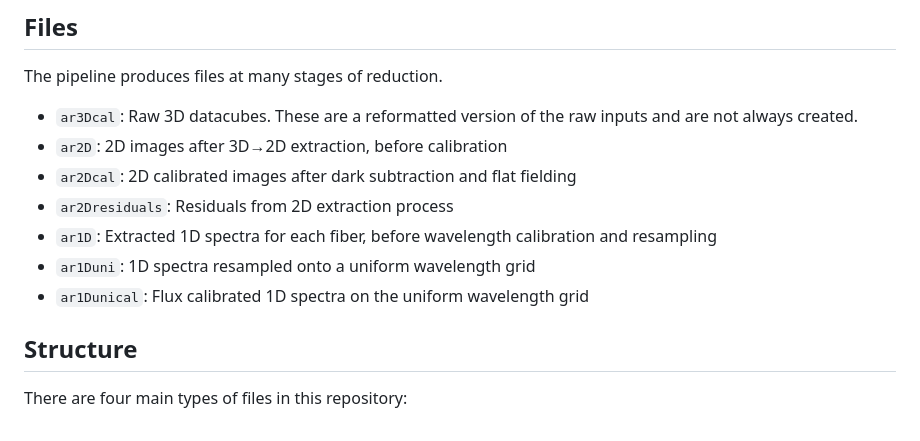
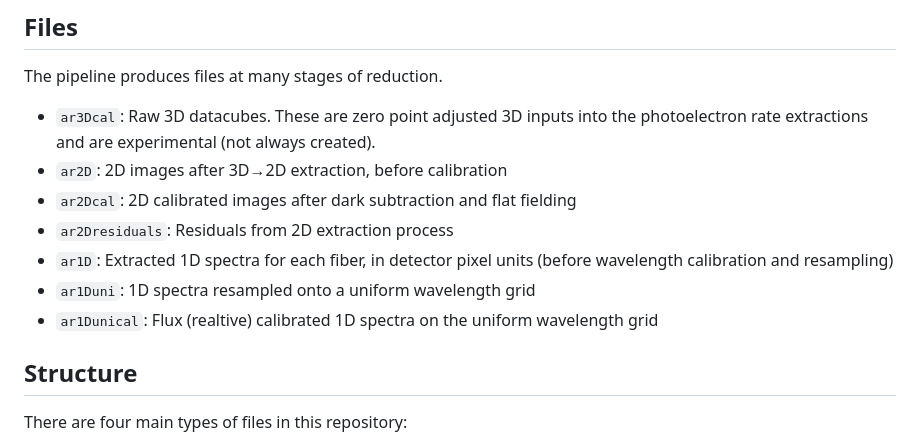
Before and after one commit to andrew-saydjari/ApogeeReduction.jl, a Markdown page: README.md, the part around the change. Drawn GitHub-style.

```diff
--- a/README.md
+++ b/README.md
@@ -5,13 +5,13 @@
 
 ## Files
 The pipeline produces files at many stages of reduction.
-- `ar3Dcal`: Raw 3D datacubes. These are a reformatted version of the raw inputs and are not always created.
+- `ar3Dcal`: Raw 3D datacubes. These are zero point adjusted 3D inputs into the photoelectron rate extractions and are experimental (not always created).
 - `ar2D`: 2D images after 3D→2D extraction, before calibration
 - `ar2Dcal`: 2D calibrated images after dark subtraction and flat fielding
 - `ar2Dresiduals`: Residuals from 2D extraction process
-- `ar1D`: Extracted 1D spectra for each fiber, before wavelength calibration and resampling
+- `ar1D`: Extracted 1D spectra for each fiber, in detector pixel units (before wavelength calibration and resampling)
 - `ar1Duni`: 1D spectra resampled onto a uniform wavelength grid
-- `ar1Dunical`: Flux calibrated 1D spectra on the uniform wavelength grid
+- `ar1Dunical`: Flux (realtive) calibrated 1D spectra on the uniform wavelength grid
 
 ## Structure
 
```
